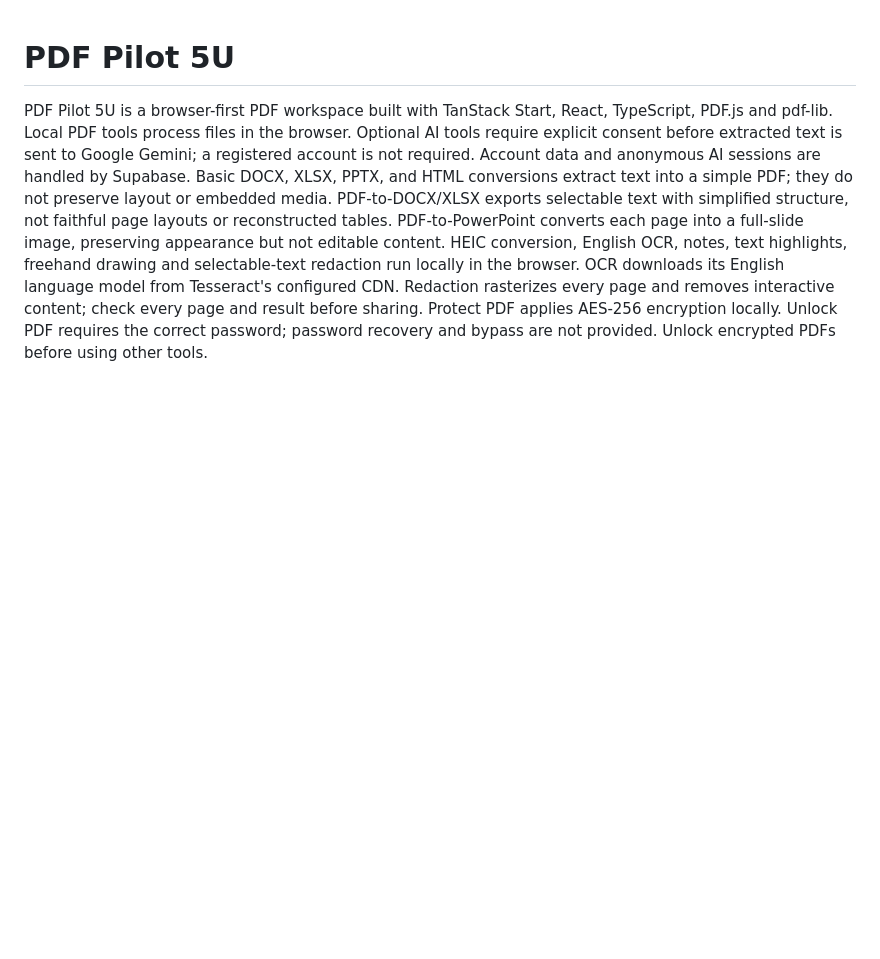
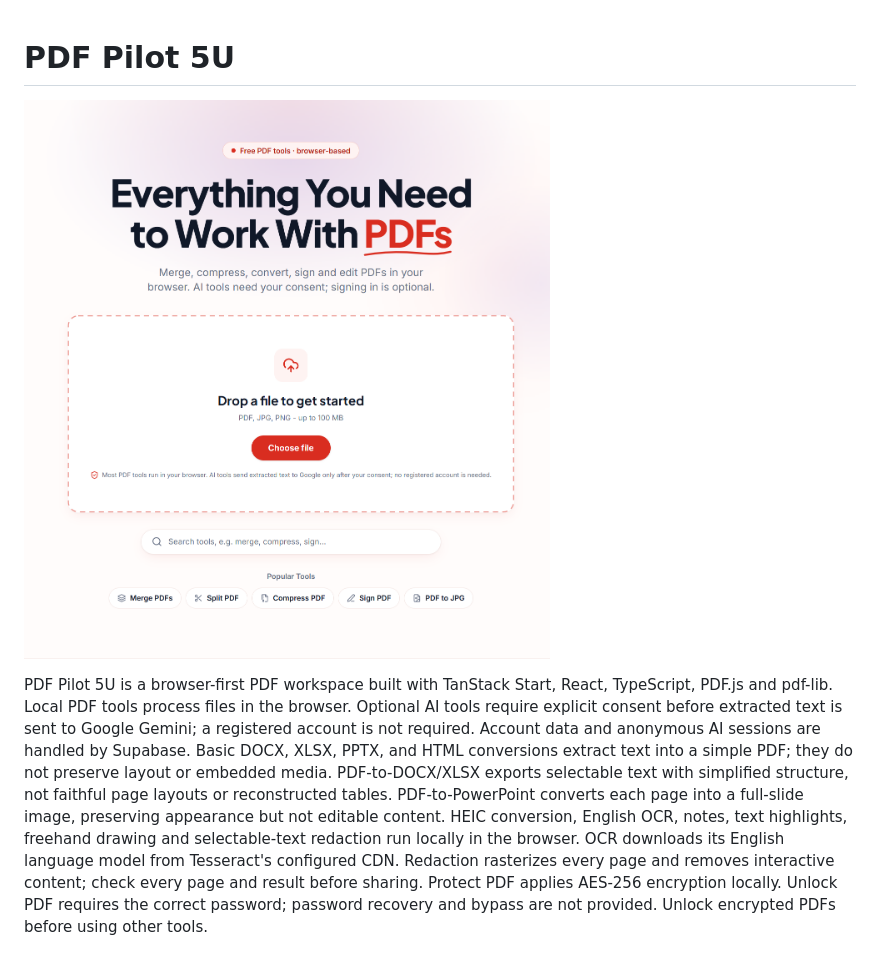
Before and after one commit to hyxeekhan-lang/PDF-Tools-5U, a Markdown page: README.md, the part around the change. Rendered like a GitHub page; pictures changed too: screenshots/homepage.png (added); blank space fills up the shorter version.

Commit message:
Add homepage screenshot to README
Co-authored-by: Copilot <223556219+Copilot@users.noreply.github.com>

```diff
--- a/README.md
+++ b/README.md
@@ -1,4 +1,6 @@
 # PDF Pilot 5U
+
+![PDF Pilot 5U homepage](./screenshots/homepage.png)
 
 PDF Pilot 5U is a browser-first PDF workspace built with TanStack Start, React, TypeScript, PDF.js and pdf-lib.
 Local PDF tools process files in the browser. Optional AI tools require explicit consent before extracted text is sent
```
